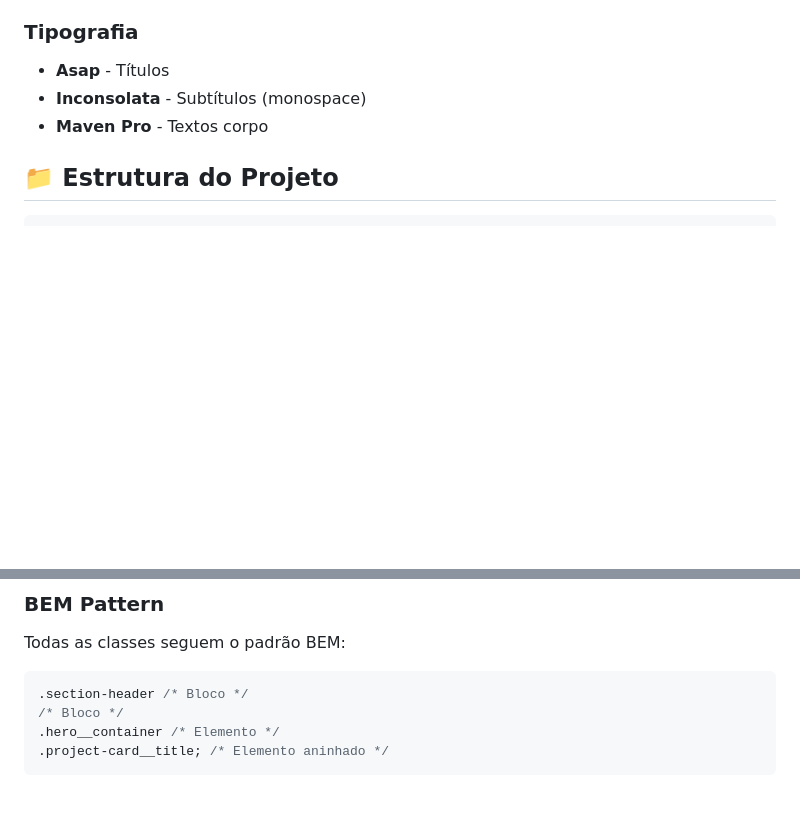
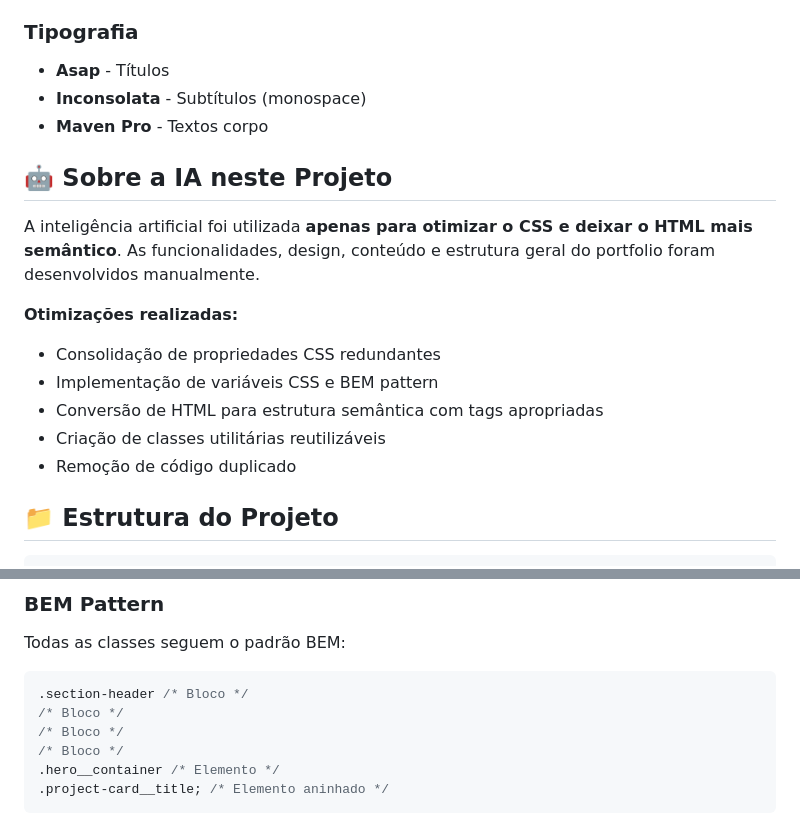
Before and after one commit to murilpcarneiro/portfolio_dev, a Markdown page: README.md, 2 parts joined by grey strips. Rendered like a GitHub page; blank space fills up the shorter version.

Commit message:
updtae README.md

````diff
--- a/README.md
+++ b/README.md
@@ -57,6 +57,18 @@ Um portfolio moderno e responsivo de um desenvolvedor fullstack, desenvolvido co
 - **Inconsolata** - Subtítulos (monospace)
 - **Maven Pro** - Textos corpo
 
+## 🤖 Sobre a IA neste Projeto
+
+A inteligência artificial foi utilizada **apenas para otimizar o CSS e deixar o HTML mais semântico**. As funcionalidades, design, conteúdo e estrutura geral do portfolio foram desenvolvidos manualmente.
+
+**Otimizações realizadas:**
+
+- Consolidação de propriedades CSS redundantes
+- Implementação de variáveis CSS e BEM pattern
+- Conversão de HTML para estrutura semântica com tags apropriadas
+- Criação de classes utilitárias reutilizáveis
+- Remoção de código duplicado
+
 ## 📁 Estrutura do Projeto
 
 ```
@@ -110,6 +122,8 @@ Todas as classes seguem o padrão BEM:
 
 ```css
 .section-header /* Bloco */
+/* Bloco */
+/* Bloco */
 /* Bloco */
 .hero__container /* Elemento */
 .project-card__title; /* Elemento aninhado */
````
